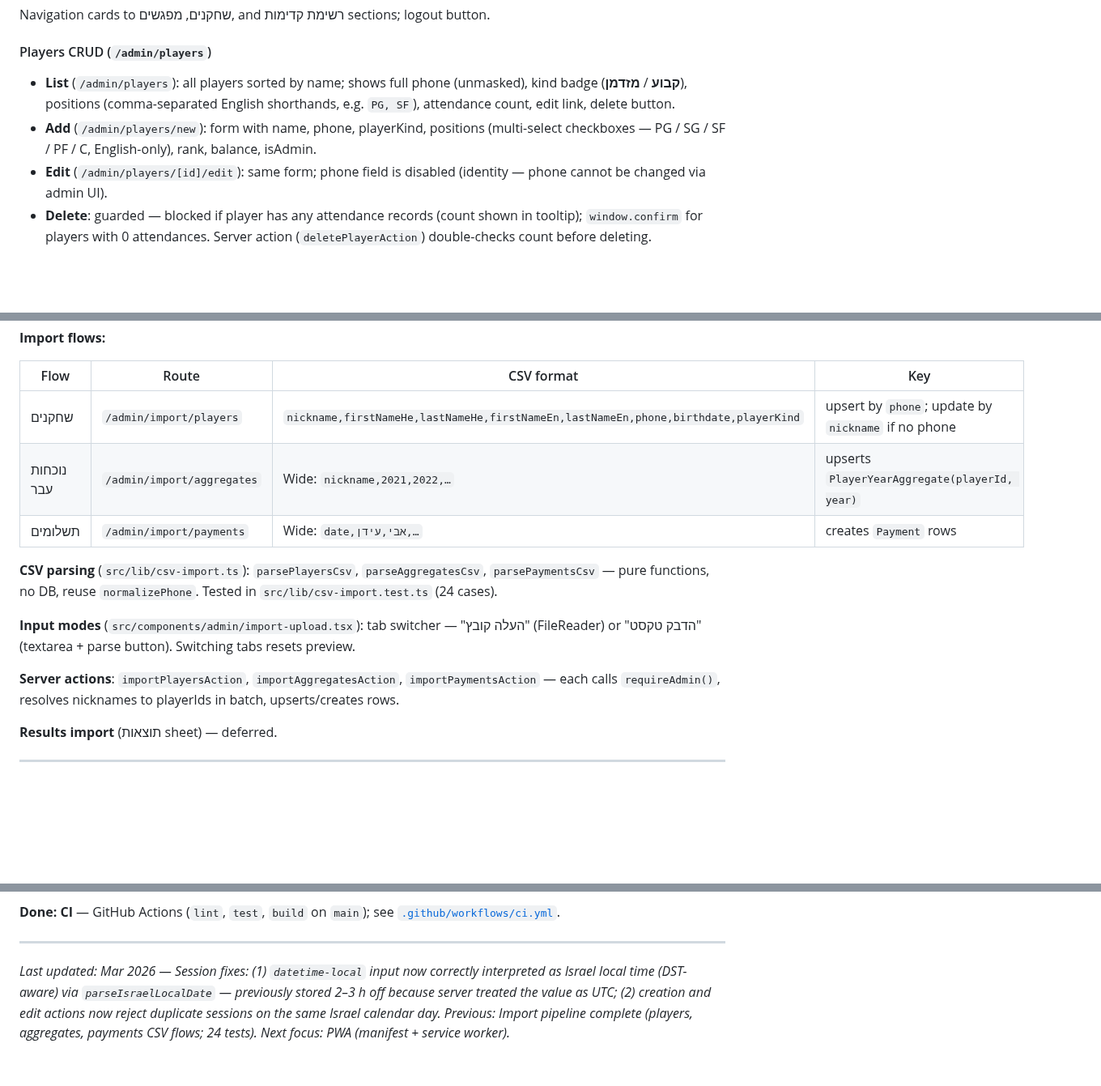
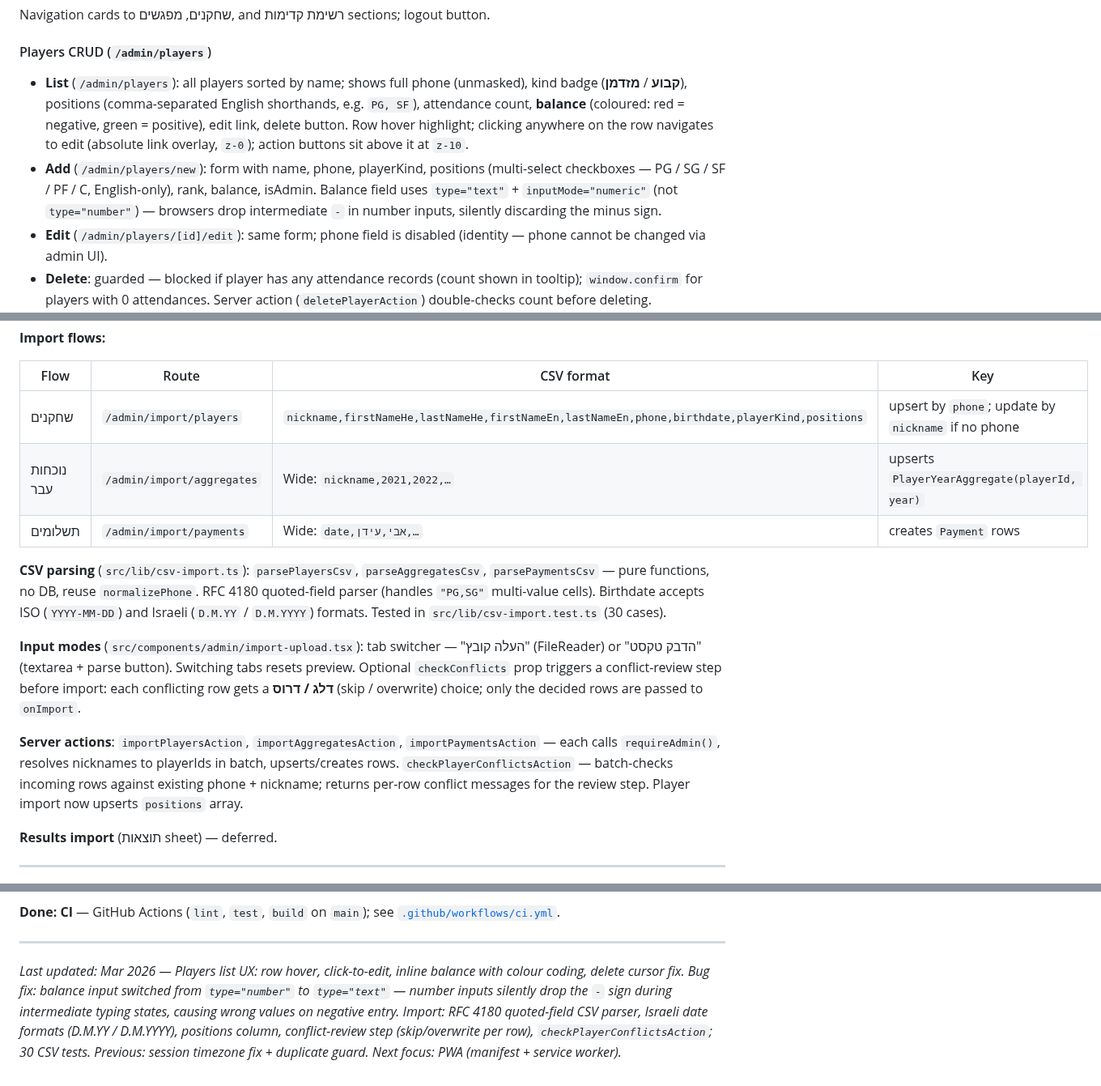
Before and after one commit to avivais/irba, a Markdown page: PROJECT_STATE.md, 3 parts joined by grey strips. Shown at 81% size. Rendered like a GitHub page; blank space fills up the shorter version.

Commit message:
docs: update PROJECT_STATE — players list UX, balance fix, import improvements
Co-Authored-By: Claude Sonnet 4.6 <noreply@anthropic.com>

```diff
--- a/PROJECT_STATE.md
+++ b/PROJECT_STATE.md
@@ -59,8 +59,8 @@ Navigation cards to שחקנים, מפגשים, and רשימת קדימות sect
 
 #### Players CRUD (`/admin/players`)
 
-- **List** (`/admin/players`): all players sorted by name; shows full phone (unmasked), kind badge (**קבוע** / **מזדמן**), positions (comma-separated English shorthands, e.g. `PG, SF`), attendance count, edit link, delete button.
-- **Add** (`/admin/players/new`): form with name, phone, playerKind, positions (multi-select checkboxes — PG / SG / SF / PF / C, English-only), rank, balance, isAdmin.
+- **List** (`/admin/players`): all players sorted by name; shows full phone (unmasked), kind badge (**קבוע** / **מזדמן**), positions (comma-separated English shorthands, e.g. `PG, SF`), attendance count, **balance** (coloured: red = negative, green = positive), edit link, delete button. Row hover highlight; clicking anywhere on the row navigates to edit (absolute link overlay, `z-0`); action buttons sit above it at `z-10`.
+- **Add** (`/admin/players/new`): form with name, phone, playerKind, positions (multi-select checkboxes — PG / SG / SF / PF / C, English-only), rank, balance, isAdmin. Balance field uses `type="text"` + `inputMode="numeric"` (not `type="number"`) — browsers drop intermediate `-` in number inputs, silently discarding the minus sign.
 - **Edit** (`/admin/players/[id]/edit`): same form; phone field is disabled (identity — phone cannot be changed via admin UI).
 - **Delete**: guarded — blocked if player has any attendance records (count shown in tooltip); `window.confirm` for players with 0 attendances. Server action (`deletePlayerAction`) double-checks count before deleting.
 - **Server actions**: `createPlayerAction`, `updatePlayerAction`, `deletePlayerAction` in `src/app/admin/(protected)/players/actions.ts`. All call `requireAdmin()` (session guard) before any DB access.
@@ -134,15 +134,15 @@ Migrates historical Sheets data into the DB. Three flows, each with **file uploa
 
 | Flow | Route | CSV format | Key |
 |------|-------|-----------|-----|
-| שחקנים | `/admin/import/players` | `nickname,firstNameHe,lastNameHe,firstNameEn,lastNameEn,phone,birthdate,playerKind` | upsert by `phone`; update by `nickname` if no phone |
+| שחקנים | `/admin/import/players` | `nickname,firstNameHe,lastNameHe,firstNameEn,lastNameEn,phone,birthdate,playerKind,positions` | upsert by `phone`; update by `nickname` if no phone |
 | נוכחות עבר | `/admin/import/aggregates` | Wide: `nickname,2021,2022,…` | upserts `PlayerYearAggregate(playerId, year)` |
 | תשלומים | `/admin/import/payments` | Wide: `date,אבי,עידן,…` | creates `Payment` rows |
 
-**CSV parsing** (`src/lib/csv-import.ts`): `parsePlayersCsv`, `parseAggregatesCsv`, `parsePaymentsCsv` — pure functions, no DB, reuse `normalizePhone`. Tested in `src/lib/csv-import.test.ts` (24 cases).
+**CSV parsing** (`src/lib/csv-import.ts`): `parsePlayersCsv`, `parseAggregatesCsv`, `parsePaymentsCsv` — pure functions, no DB, reuse `normalizePhone`. RFC 4180 quoted-field parser (handles `"PG,SG"` multi-value cells). Birthdate accepts ISO (`YYYY-MM-DD`) and Israeli (`D.M.YY` / `D.M.YYYY`) formats. Tested in `src/lib/csv-import.test.ts` (30 cases).
 
-**Input modes** (`src/components/admin/import-upload.tsx`): tab switcher — "העלה קובץ" (FileReader) or "הדבק טקסט" (textarea + parse button). Switching tabs resets preview.
+**Input modes** (`src/components/admin/import-upload.tsx`): tab switcher — "העלה קובץ" (FileReader) or "הדבק טקסט" (textarea + parse button). Switching tabs resets preview. Optional `checkConflicts` prop triggers a conflict-review step before import: each conflicting row gets a **דלג / דרוס** (skip / overwrite) choice; only the decided rows are passed to `onImport`.
 
-**Server actions**: `importPlayersAction`, `importAggregatesAction`, `importPaymentsAction` — each calls `requireAdmin()`, resolves nicknames to playerIds in batch, upserts/creates rows.
+**Server actions**: `importPlayersAction`, `importAggregatesAction`, `importPaymentsAction` — each calls `requireAdmin()`, resolves nicknames to playerIds in batch, upserts/creates rows. `checkPlayerConflictsAction` — batch-checks incoming rows against existing phone + nickname; returns per-row conflict messages for the review step. Player import now upserts `positions` array.
 
 **Results import** (תוצאות sheet) — deferred.
 
@@ -201,4 +201,4 @@ From the existing spreadsheet (screenshot on file): one row per player (name in
 
 ---
 
-*Last updated: Mar 2026 — Session fixes: (1) `datetime-local` input now correctly interpreted as Israel local time (DST-aware) via `parseIsraelLocalDate` — previously stored 2–3 h off because server treated the value as UTC; (2) creation and edit actions now reject duplicate sessions on the same Israel calendar day. Previous: Import pipeline complete (players, aggregates, payments CSV flows; 24 tests). Next focus: PWA (manifest + service worker).*
+*Last updated: Mar 2026 — Players list UX: row hover, click-to-edit, inline balance with colour coding, delete cursor fix. Bug fix: balance input switched from `type="number"` to `type="text"` — number inputs silently drop the `-` sign during intermediate typing states, causing wrong values on negative entry. Import: RFC 4180 quoted-field CSV parser, Israeli date formats (D.M.YY / D.M.YYYY), positions column, conflict-review step (skip/overwrite per row), `checkPlayerConflictsAction`; 30 CSV tests. Previous: session timezone fix + duplicate guard. Next focus: PWA (manifest + service worker).*
```
